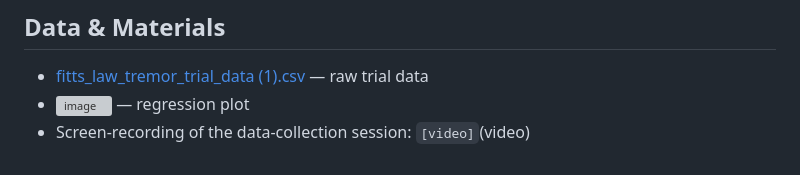
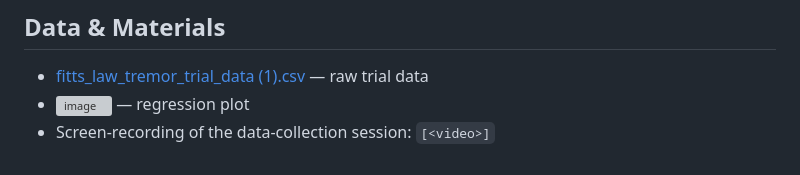
Before and after one commit to liyunwei27/liyun, a Markdown page: README.md, the part around the change. Rendered like a GitHub page; grey boxes are pictures that could not be loaded.

```diff
--- a/README.md
+++ b/README.md
@@ -78,4 +78,4 @@ MT = 296.5 + 207.6 × ID
 - [fitts_law_tremor_trial_data (1).csv](fitts_law_tremor_trial_data(1).csv) — raw trial data
 - [<img width="377" height="269" alt="image" src="https://github.com/user-attachments/assets/1140b180-b499-41b7-934c-2950d15655dd" />
 ](fitts_law_scatter_regression.png) — regression plot
-- Screen-recording of the data-collection session: `[video]`(video)
+- Screen-recording of the data-collection session: `[<video>]`
```
